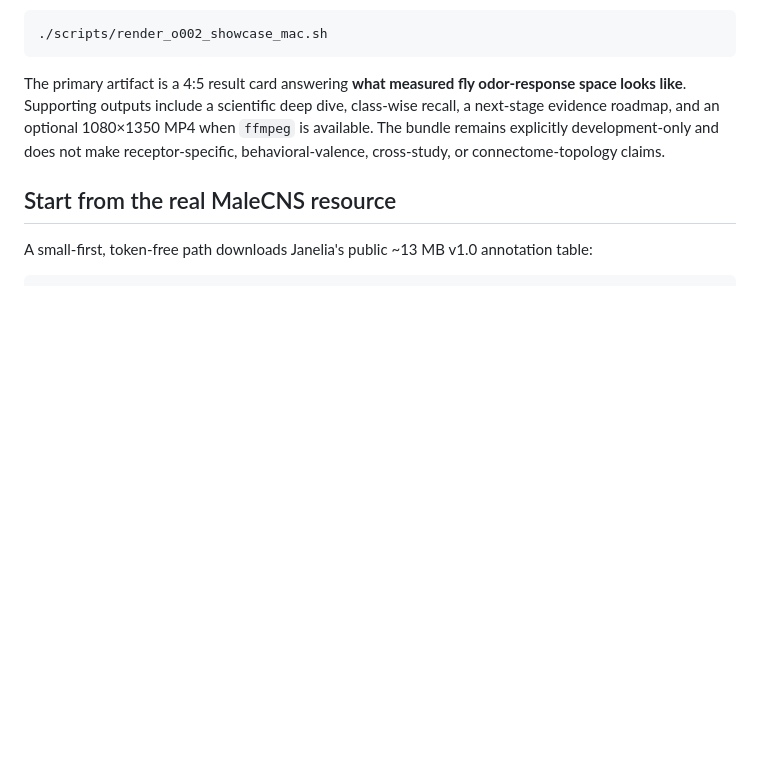
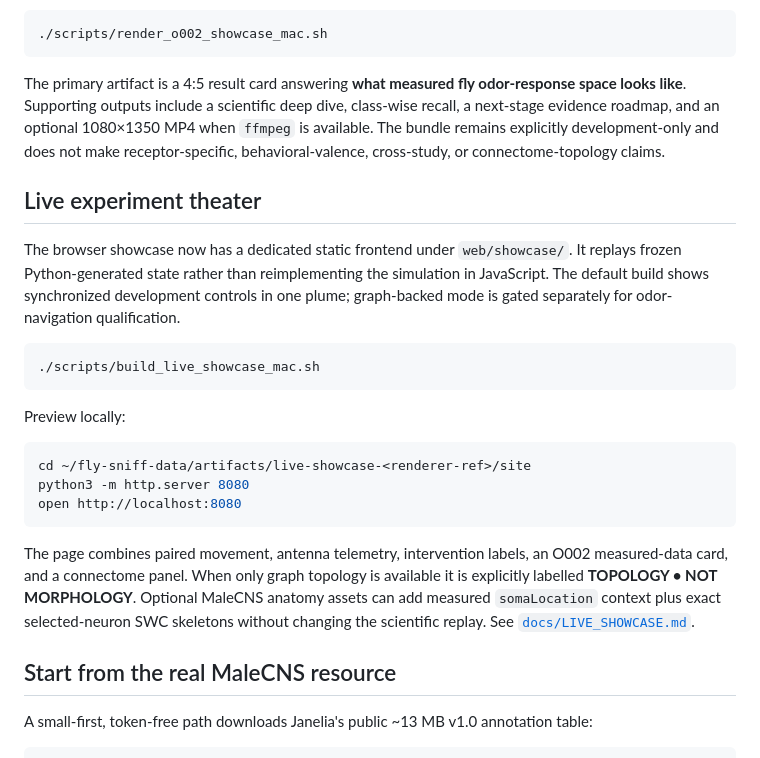
Before and after one commit to sidhulyalkar/fly-sniff, a Markdown page: README.md, the part around the change. Drawn GitHub-style; blank space fills up the shorter version.

Commit message:
docs(showcase): surface live experiment theater

````diff
--- a/README.md
+++ b/README.md
@@ -138,6 +138,24 @@ While connectome authority gates remain unresolved, the repository can already r
 
 The primary artifact is a 4:5 result card answering **what measured fly odor-response space looks like**. Supporting outputs include a scientific deep dive, class-wise recall, a next-stage evidence roadmap, and an optional 1080×1350 MP4 when `ffmpeg` is available. The bundle remains explicitly development-only and does not make receptor-specific, behavioral-valence, cross-study, or connectome-topology claims.
 
+## Live experiment theater
+
+The browser showcase now has a dedicated static frontend under `web/showcase/`. It replays frozen Python-generated state rather than reimplementing the simulation in JavaScript. The default build shows synchronized development controls in one plume; graph-backed mode is gated separately for odor-navigation qualification.
+
+```bash
+./scripts/build_live_showcase_mac.sh
+```
+
+Preview locally:
+
+```bash
+cd ~/fly-sniff-data/artifacts/live-showcase-<renderer-ref>/site
+python3 -m http.server 8080
+open http://localhost:8080
+```
+
+The page combines paired movement, antenna telemetry, intervention labels, an O002 measured-data card, and a connectome panel. When only graph topology is available it is explicitly labelled **TOPOLOGY • NOT MORPHOLOGY**. Optional MaleCNS anatomy assets can add measured `somaLocation` context plus exact selected-neuron SWC skeletons without changing the scientific replay. See [`docs/LIVE_SHOWCASE.md`](docs/LIVE_SHOWCASE.md).
+
 ## Start from the real MaleCNS resource
 
 A small-first, token-free path downloads Janelia's public ~13 MB v1.0 annotation table:
````
